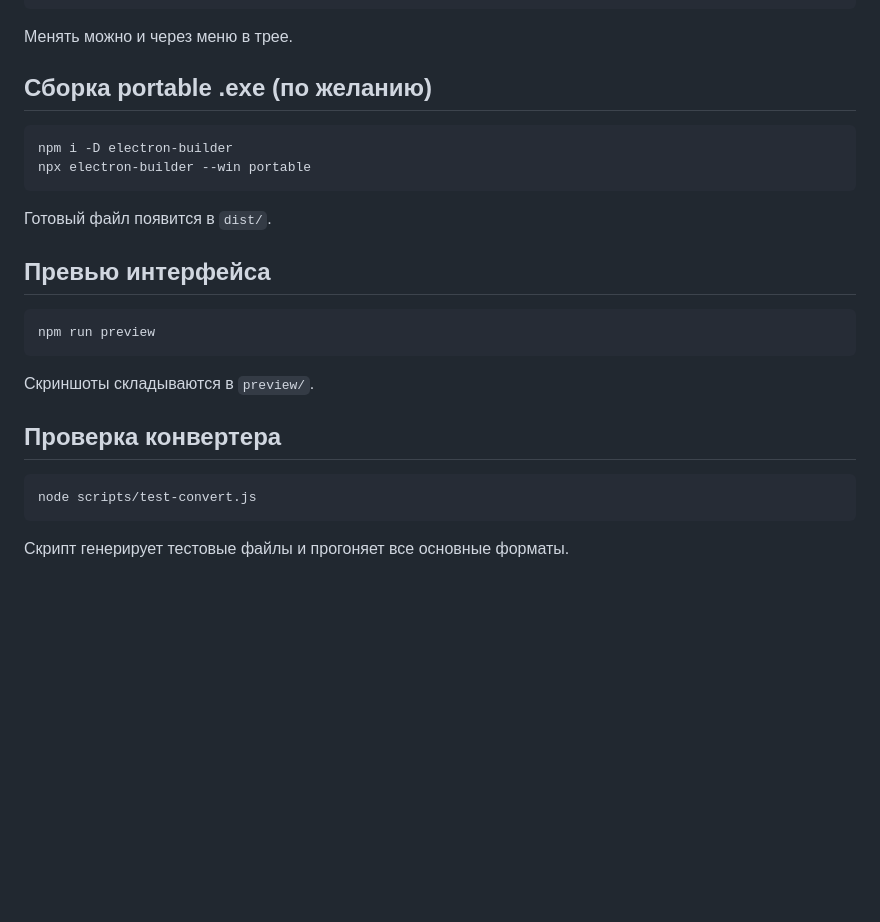
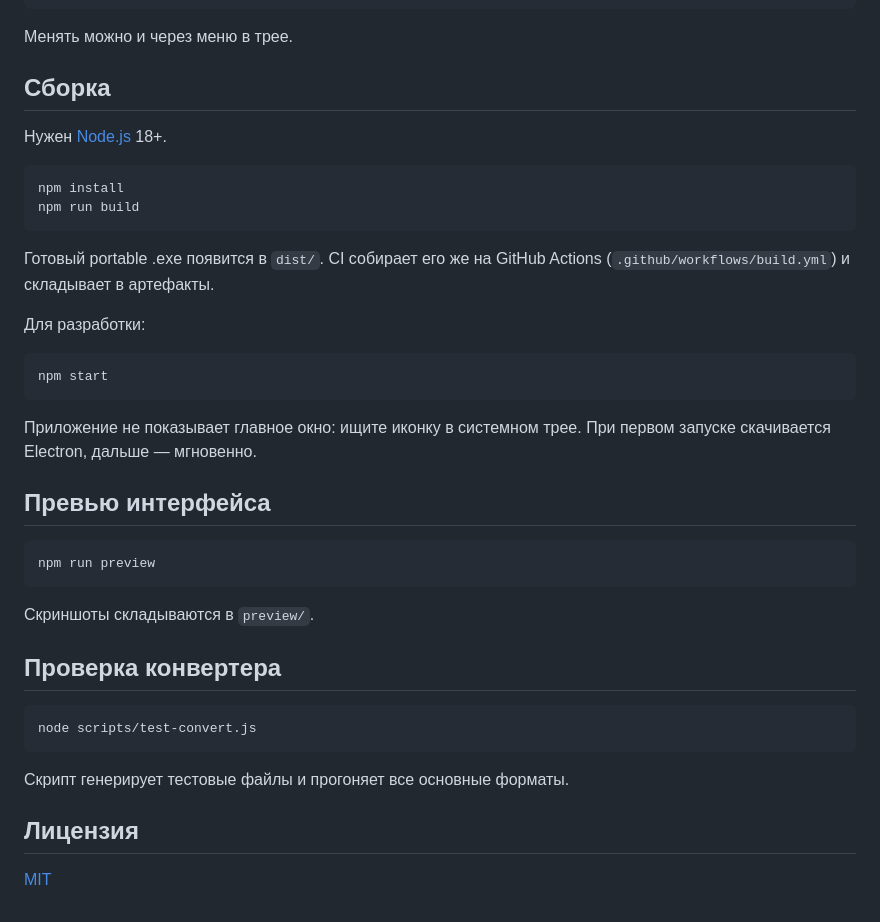
Before and after one commit to vxcqt/glass-convert, a Markdown page: README.md, the part around the change printed below. GitHub-like rendering; blank space fills up the shorter version.

````diff
--- a/README.md
+++ b/README.md
@@ -81,14 +76,24 @@ npm start
 
 Менять можно и через меню в трее.
 
-## Сборка portable .exe (по желанию)
+## Сборка
+
+Нужен [Node.js](https://nodejs.org) 18+.
 
 ```bash
-npm i -D electron-builder
-npx electron-builder --win portable
+npm install
+npm run build
 ```
 
-Готовый файл появится в `dist/`.
+Готовый portable .exe появится в `dist/`. CI собирает его же на GitHub Actions (`.github/workflows/build.yml`) и складывает в артефакты.
+
+Для разработки:
+
+```bash
+npm start
+```
+
+Приложение не показывает главное окно: ищите иконку в системном трее. При первом запуске скачивается Electron, дальше — мгновенно.
 
 ## Превью интерфейса
 
@@ -105,3 +110,7 @@ node scripts/test-convert.js
 ```
 
 Скрипт генерирует тестовые файлы и прогоняет все основные форматы.
+
+## Лицензия
+
+[MIT](LICENSE)
````
Also changed, not shown: other parts of README.md (+15 -20 lines), docs/overlay.png (added), docs/toast.png (added), 4 other files.
